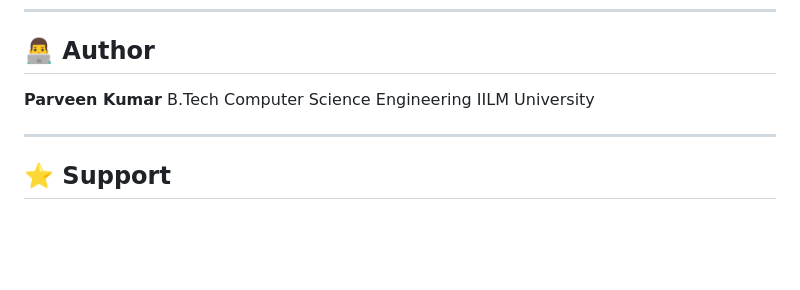
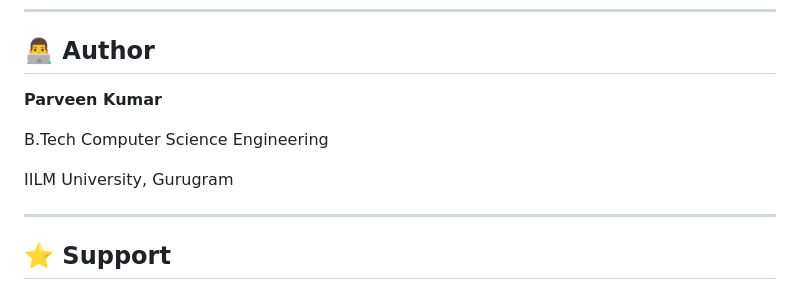
Before and after one commit to ParveenKumar10/semester-wise-marksheet, a Markdown page: README.md, the part around the change. Drawn GitHub-style; blank space fills up the shorter version.

Commit message:
Update author information in README.md

```diff
--- a/README.md
+++ b/README.md
@@ -113,8 +113,10 @@ To design an efficient and intelligent academic management system that automates
 ## 👨‍💻 Author
 
 **Parveen Kumar**
+
 B.Tech Computer Science Engineering
-IILM University
+
+IILM University, Gurugram
 
 ---
 
```
